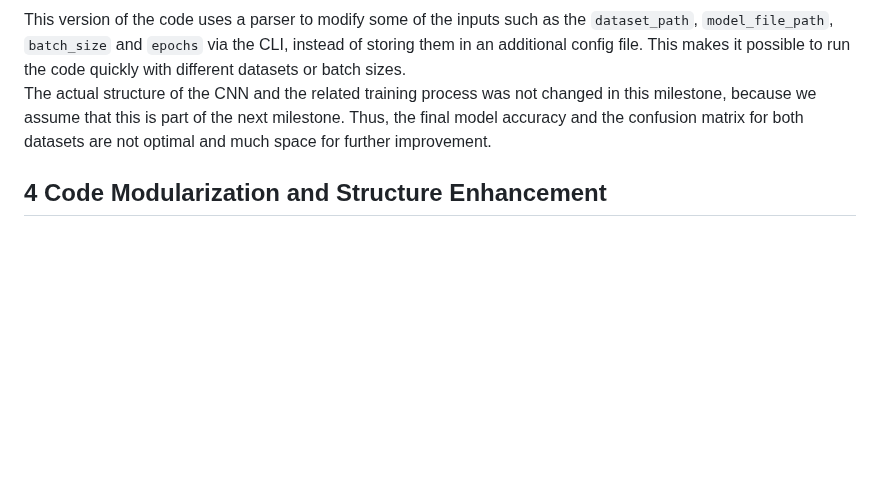
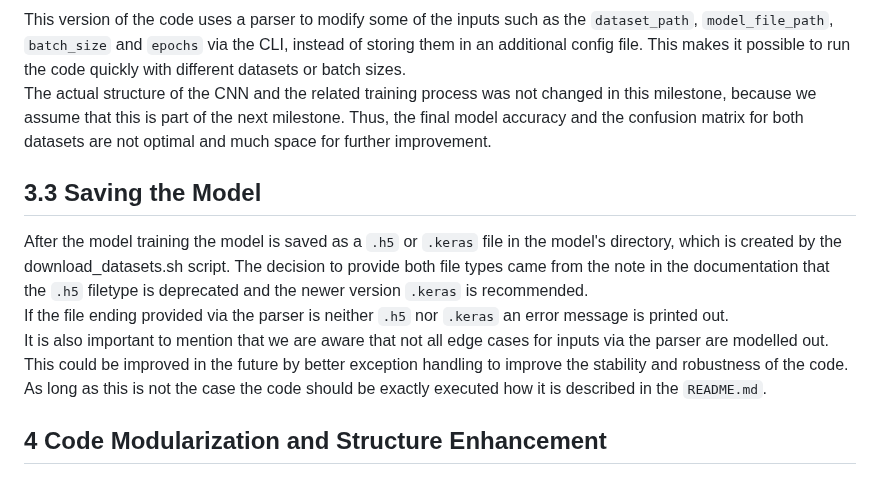
Before and after one commit to FLX-20/Data-Science-Toolkits-and-Architectures-group-1, a Markdown page: report/report_milestone_2.md, the part around the change. GitHub-like rendering; blank space fills up the shorter version.

Commit message:
added chapter 3.3
This chapter describes briefly our thoughts during
the implementation of the model_save function.

```diff
--- a/report/report_milestone_2.md
+++ b/report/report_milestone_2.md
@@ -57,6 +57,12 @@ This version of the code uses a parser to modify some of the inputs such as the
 The actual structure of the CNN and the related training process was not changed in this milestone, because we assume that this is part of the next milestone.
 Thus, the final model accuracy and the confusion matrix for both datasets are not optimal and much space for further improvement.
 
+## 3.3 Saving the Model
+After the model training the model is saved as a `.h5` or `.keras` file in the model's directory, which is created by the download_datasets.sh script. The decision to provide both file types came from the note in the documentation that the `.h5` filetype is deprecated and the newer version `.keras` is recommended.
+If the file ending provided via the parser is neither `.h5` nor `.keras` an error message is printed out.
+It is also important to mention that we are aware that not all edge cases for inputs via the parser are modelled out. This could be improved in the future by better exception handling to improve the stability and robustness of the code.
+As long as this is not the case the code should be exactly executed how it is described in the `README.md`.
+
 ## 4 Code Modularization and Structure Enhancement
 
 
```
